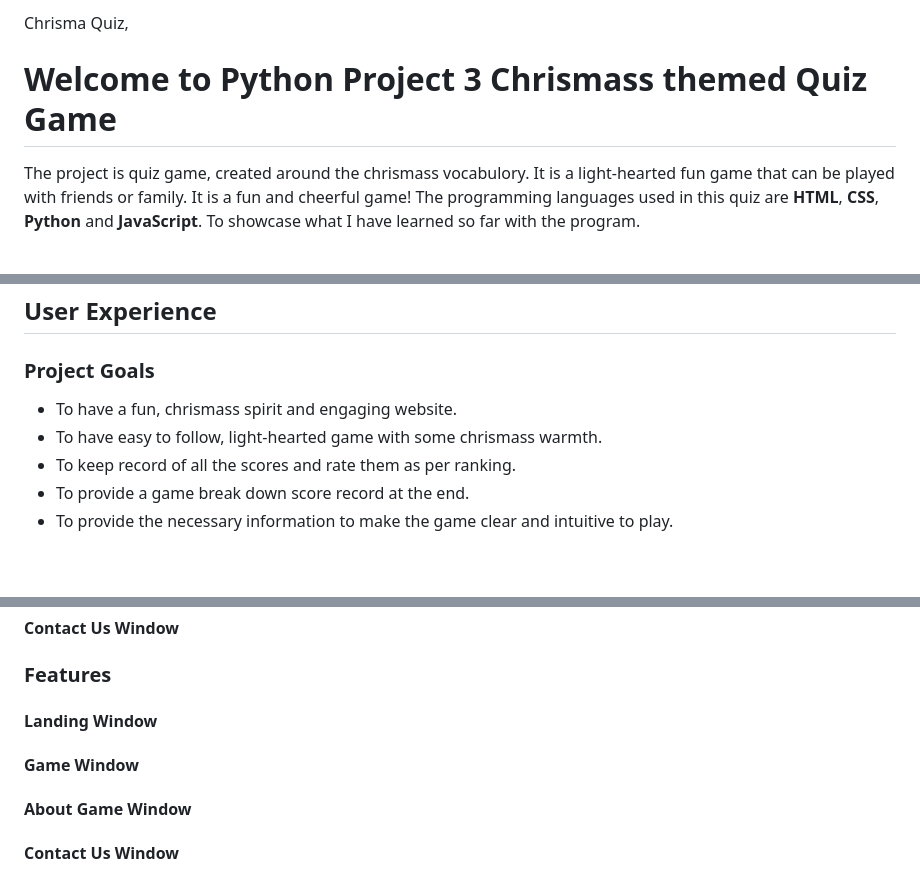
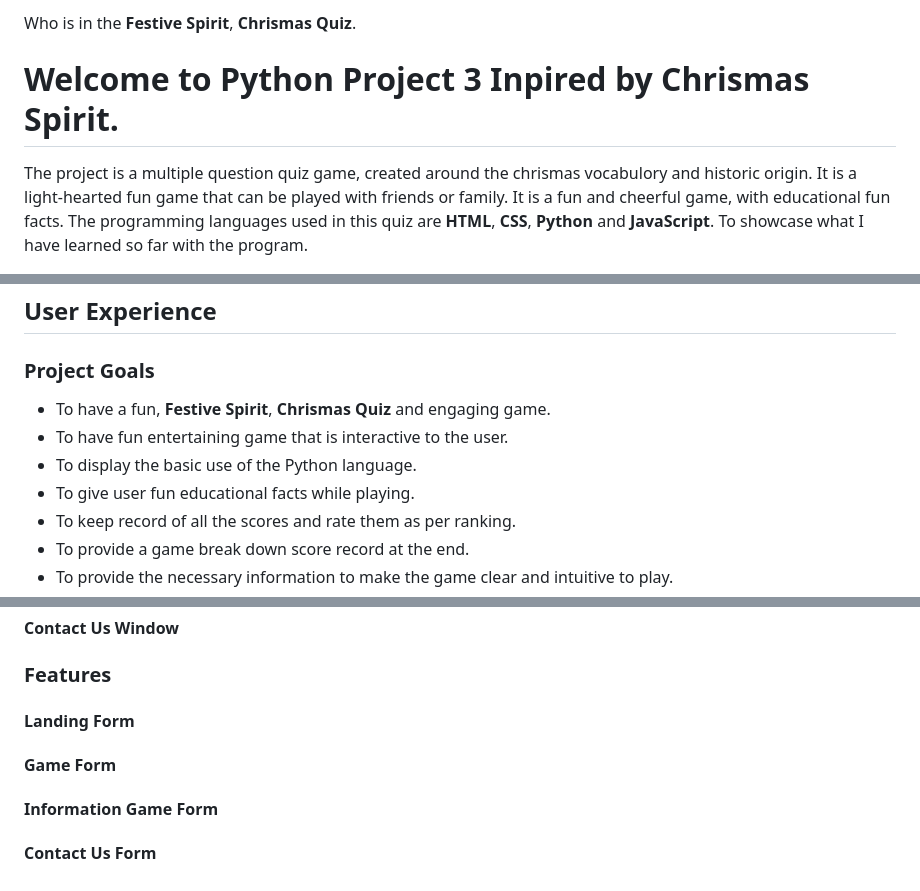
Before and after one commit to Code-Institute-Submissions/Cy-2-30-QuizGamePP3-, a Markdown page: README.md, 3 parts joined by grey strips. GitHub-like rendering; blank space fills up the shorter version.

```diff
--- a/README.md
+++ b/README.md
@@ -2,9 +2,9 @@
 
-Chrisma Quiz,
+Who is in the __Festive Spirit__, __Chrismas Quiz__.
 
-# Welcome to Python Project 3 Chrismass themed Quiz Game
+# Welcome to Python Project 3 Inpired by Chrismas Spirit.
 
 
-The project is quiz game, created around the chrismass vocabulory. It is a light-hearted fun game that can be played with friends or family. It is a fun and cheerful game! The programming languages used in this quiz are **HTML**, **CSS**, **Python** and **JavaScript**. To showcase what I have learned so far with the program.
+The project is a multiple question quiz game, created around the chrismas vocabulory and historic origin. It is a light-hearted fun game that can be played with friends or family. It is a fun and cheerful game, with educational fun facts. The programming languages used in this quiz are **HTML**, **CSS**, **Python** and **JavaScript**. To showcase what I have learned so far with the program.
 
 
@@ -52,8 +52,10 @@ The project is quiz game, created around the chrismass vocabulory. It is a light
 ### Project Goals
 
 
-* To have a fun, chrismass spirit and engaging website.
-* To have easy to follow, light-hearted game with some chrismass warmth.
+* To have a fun, __Festive Spirit__, __Chrismas Quiz__ and engaging game.
+* To have fun entertaining game that is interactive to the user.
+* To display the basic use of the Python language.
+* To give user fun educational facts while playing.
 * To keep record of all the scores and rate them as per ranking.
 * To provide a game break down score record at the end.
 * To provide the necessary information to make the game clear and intuitive to play.
@@ -158,13 +162,13 @@ I choose chrismass theme to represent the the festive season spirit.
 
 ### Features
 
-#### Landing Window
+#### Landing Form
 
 
-#### Game Window
+#### Game Form
 
 
-#### About Game Window
+#### Information Game Form
 
 
-#### Contact Us Window
+#### Contact Us Form
```
Also changed, not shown: other parts of README.md (+22 -20 lines), assets/flowchart/algorithm.png (added), assets/flowchart/menu-flochart.png (added), assets/images/color-palette.png (added), assets/images/logo.jpg (added), 2 other files.
